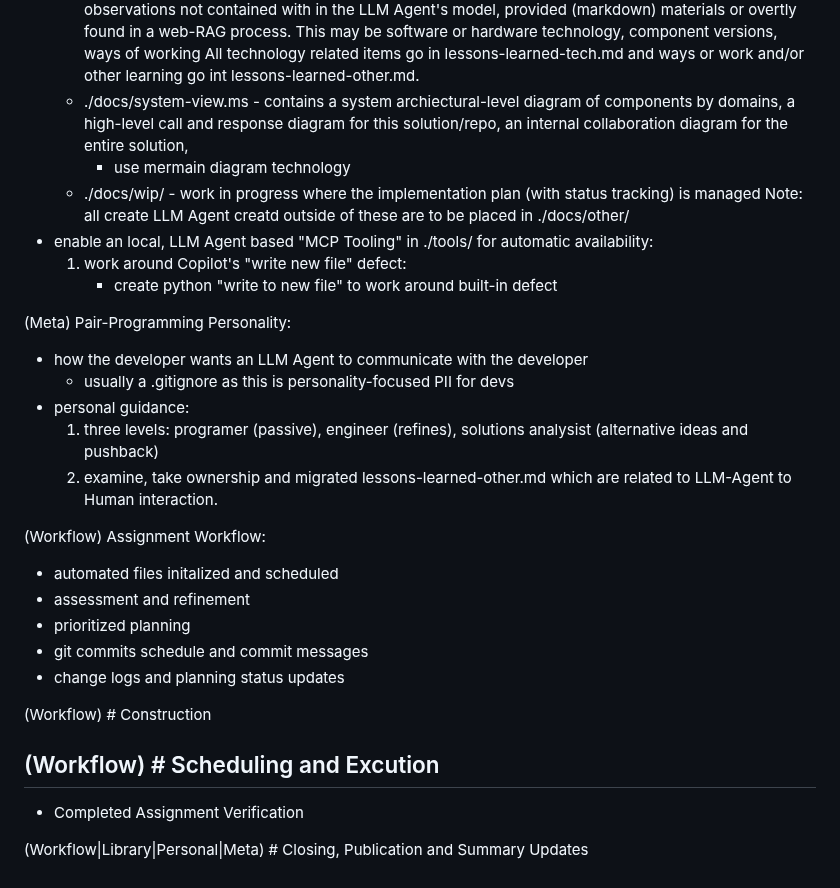
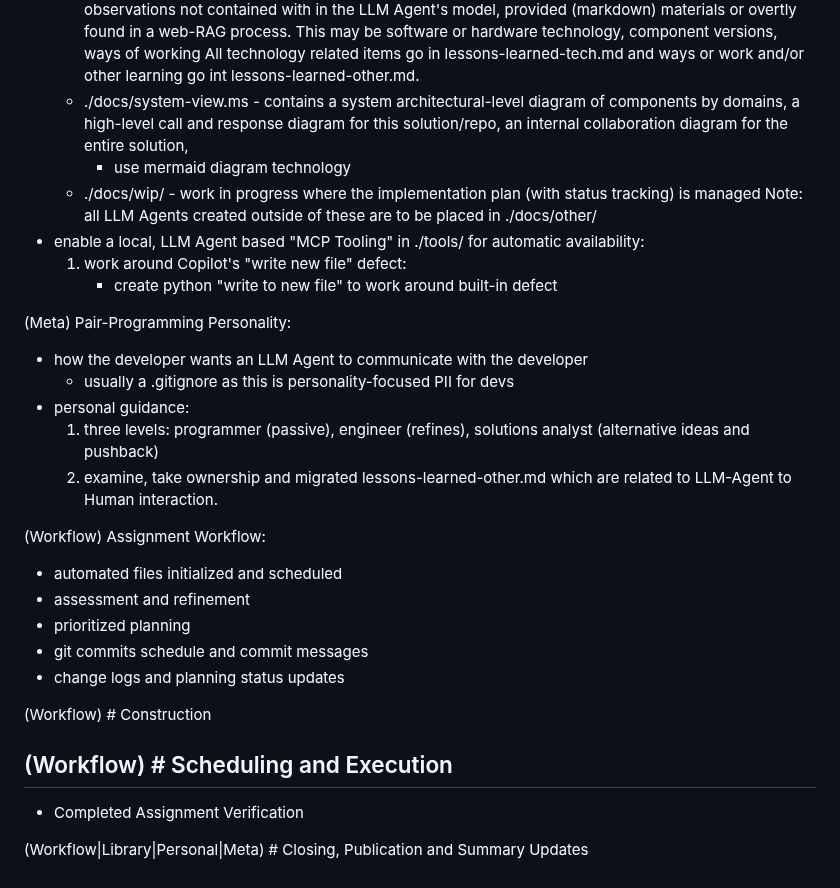
Before and after one commit to digital-michael/local-lab-ai-stack, a Markdown page: llm-agent-system-proto.md, the part around the change. Drawn GitHub-style.

Commit message:
docs: fix agent system prototype typos
Signed-off-by: Cosmopolitan Hermes <cosmopolitan033@users.noreply.github.com>

```diff
--- a/llm-agent-system-proto.md
+++ b/llm-agent-system-proto.md
@@ -77,11 +77,11 @@ System Prompt:
   - ./docs/feature.md - date time stamp and commit hash existing and new feature list
   - ./docs/decions.md - date time stamp and commit hash of implementation decision impacting a given assignment, usually focused on feature or API expression
   - ./docs/lessons-learned-[tech|other].md -  date time stamp, Last updated and Table of Contents of new observations not contained with in the LLM Agent's model, provided (markdown) materials or overtly found in a web-RAG process. This may be software or hardware technology, component versions, ways of working All technology related items go in lessons-learned-tech.md and ways or work and/or other learning go int lessons-learned-other.md.
-  - ./docs/system-view.ms - contains a system archiectural-level diagram of components by domains, a  high-level call and response diagram for this solution/repo, an internal collaboration diagram for the entire solution,
-    * use mermain diagram technology
+  - ./docs/system-view.ms - contains a system architectural-level diagram of components by domains, a high-level call and response diagram for this solution/repo, an internal collaboration diagram for the entire solution,
+    * use mermaid diagram technology
   - ./docs/wip/ - work in progress where the implementation plan (with status tracking) is managed
-  Note: all create LLM Agent creatd outside of these are to be placed in ./docs/other/
-- enable an local, LLM Agent based "MCP Tooling" in ./tools/ for automatic availability:
+  Note: all LLM Agents created outside of these are to be placed in ./docs/other/
+- enable a local, LLM Agent based "MCP Tooling" in ./tools/ for automatic availability:
    1. work around Copilot's "write new file" defect:
       - create python "write to new file" to work around built-in defect
 
@@ -89,12 +89,12 @@ System Prompt:
 - how the developer wants an LLM Agent to communicate with the developer
   * usually a .gitignore as this is personality-focused PII for devs
 - personal guidance:
-  1. three levels: programer (passive), engineer (refines), solutions analysist (alternative ideas and pushback)
+  1. three levels: programmer (passive), engineer (refines), solutions analyst (alternative ideas and pushback)
   2. examine, take ownership and migrated lessons-learned-other.md which are related to LLM-Agent to Human interaction.
 
 
 (Workflow) Assignment Workflow:
-- automated files initalized and scheduled
+- automated files initialized and scheduled
 - assessment and refinement
 - prioritized planning
 - git commits schedule and commit messages
@@ -103,7 +103,7 @@ System Prompt:
 (Workflow) # Construction
 
 
-(Workflow) # Scheduling and Excution
+(Workflow) # Scheduling and Execution
 -
 
 - Completed Assignment Verification
```
